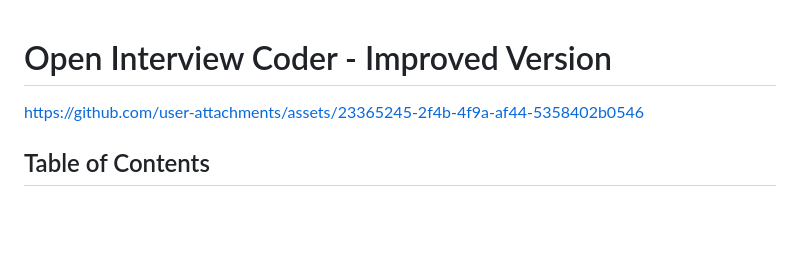
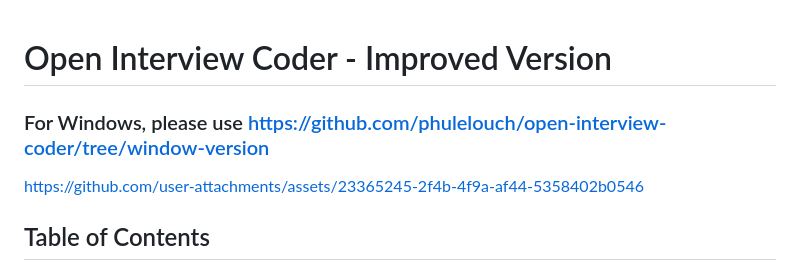
Before and after one commit to phulelouch/open-interview-coder, a Markdown page: README.md, the part around the change. GitHub-like rendering; blank space fills up the shorter version.

```diff
--- a/README.md
+++ b/README.md
@@ -1,6 +1,6 @@
 # Open Interview Coder - Improved Version
 
-
+### For Windows, please use https://github.com/phulelouch/open-interview-coder/tree/window-version
 
 https://github.com/user-attachments/assets/23365245-2f4b-4f9a-af44-5358402b0546
 
```
